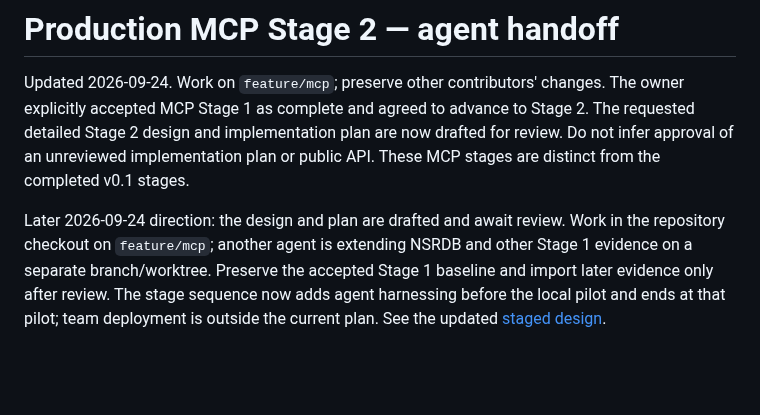
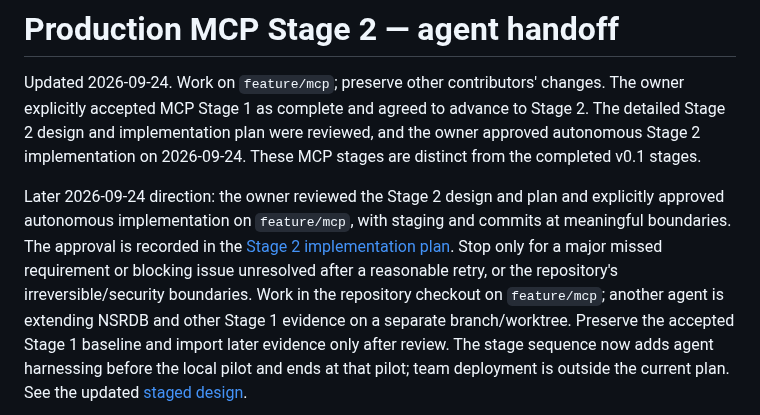
Before and after one commit to Energy-Atlas/openepw, a Markdown page: docs/handoffs/2026-09-24-mcp-stage-2.md, the part around the change. Drawn GitHub-style; blank space fills up the shorter version.

Commit message:
fix(docs): record owner approval for MCP Stage 2

```diff
--- a/docs/handoffs/2026-09-24-mcp-stage-2.md
+++ b/docs/handoffs/2026-09-24-mcp-stage-2.md
@@ -2,11 +2,11 @@
 
 Updated 2026-09-24. Work on `feature/mcp`; preserve other contributors' changes.
 The owner explicitly accepted MCP Stage 1 as complete and agreed to advance to
-Stage 2. The requested detailed Stage 2 design and implementation plan are now
-drafted for review. Do not infer approval of an unreviewed implementation plan
-or public API. These MCP stages are distinct from the completed v0.1 stages.
+Stage 2. The detailed Stage 2 design and implementation plan were reviewed, and
+the owner approved autonomous Stage 2 implementation on 2026-09-24. These MCP
+stages are distinct from the completed v0.1 stages.
 
-Later 2026-09-24 direction: the design and plan are drafted and await review.
+Later 2026-09-24 direction: the owner reviewed the Stage 2 design and plan and explicitly approved autonomous implementation on `feature/mcp`, with staging and commits at meaningful boundaries. The approval is recorded in the [Stage 2 implementation plan](../superpowers/plans/2026-09-24-mcp-stage-2-availability.md). Stop only for a major missed requirement or blocking issue unresolved after a reasonable retry, or the repository's irreversible/security boundaries.
 Work in the repository checkout on `feature/mcp`; another agent is extending NSRDB
 and other Stage 1 evidence on a separate branch/worktree. Preserve the accepted
 Stage 1 baseline and import later evidence only after review. The stage sequence
```
Also changed, not shown: 1 other file.
